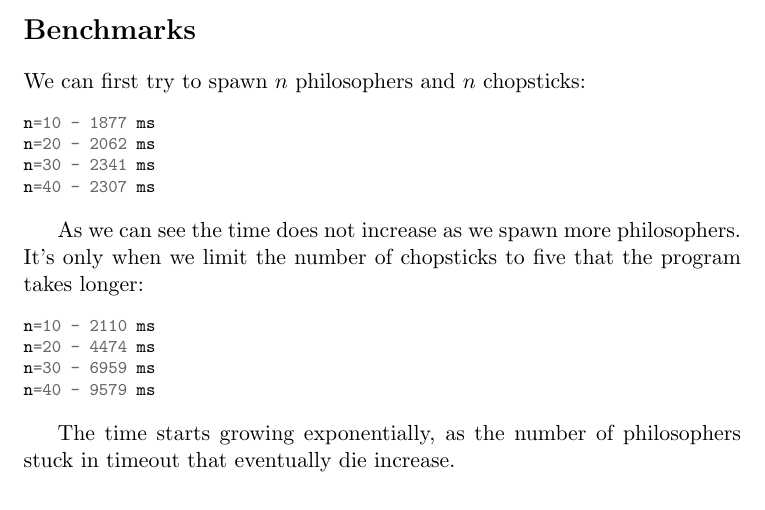
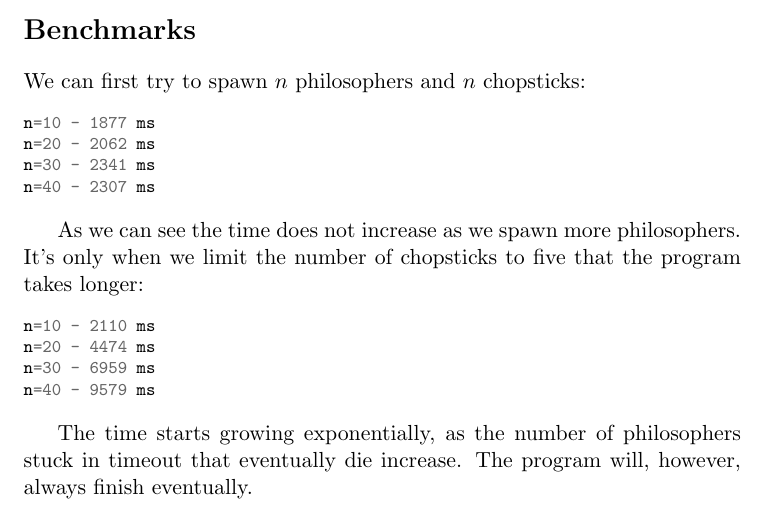
Before and after one commit to hannesmann/ID1019, a LaTeX document (latex/philosophers/report.tex): part of page 3 of 3, cut so that both start at the same text. Compiled offline with pdfLaTeX.

Commit message:
philosophers: Add comment

```diff
--- a/latex/philosophers/report.tex
+++ b/latex/philosophers/report.tex
@@ -137,6 +137,6 @@ n=30 - 6959 ms
 n=40 - 9579 ms
 \end{minted}
 
-The time starts growing exponentially, as the number of philosophers stuck in timeout that eventually die increase.
+The time starts growing exponentially, as the number of philosophers stuck in timeout that eventually die increase. The program will, however, always finish eventually.
 
 \end{document}
```
